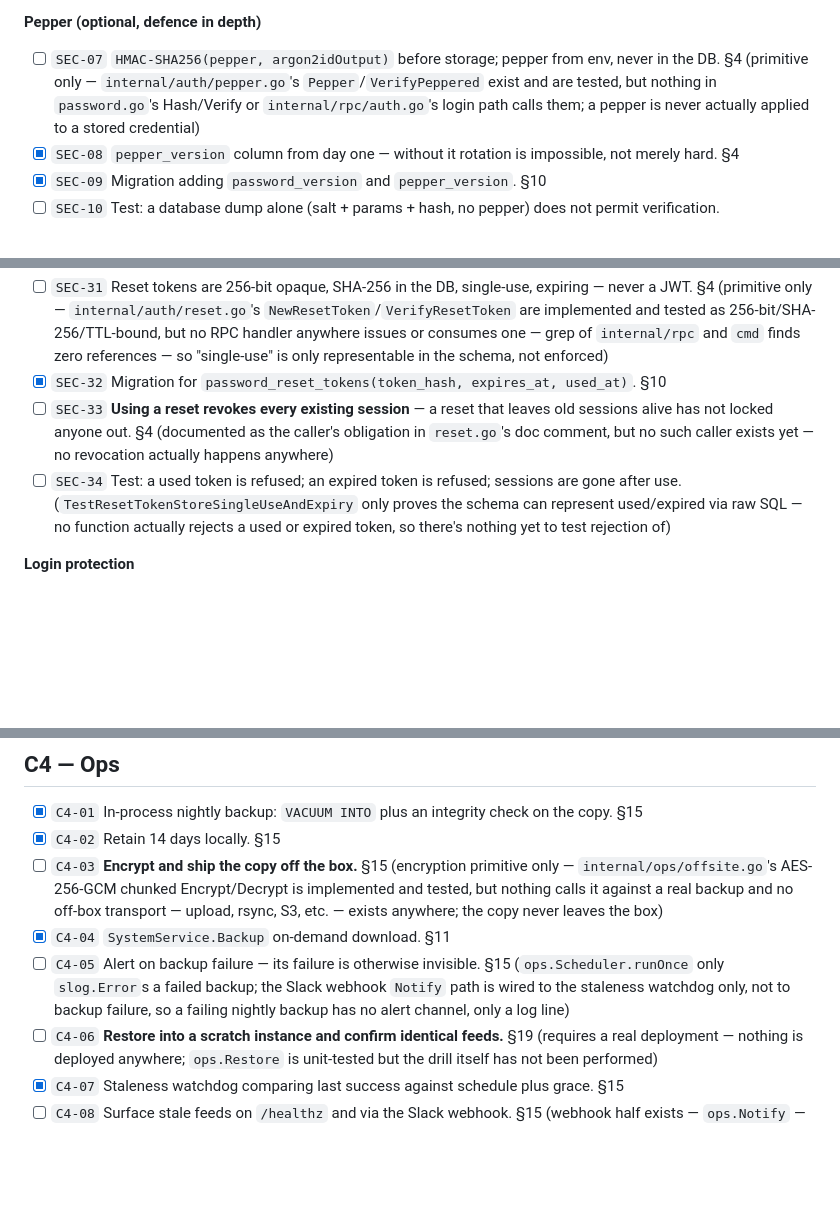
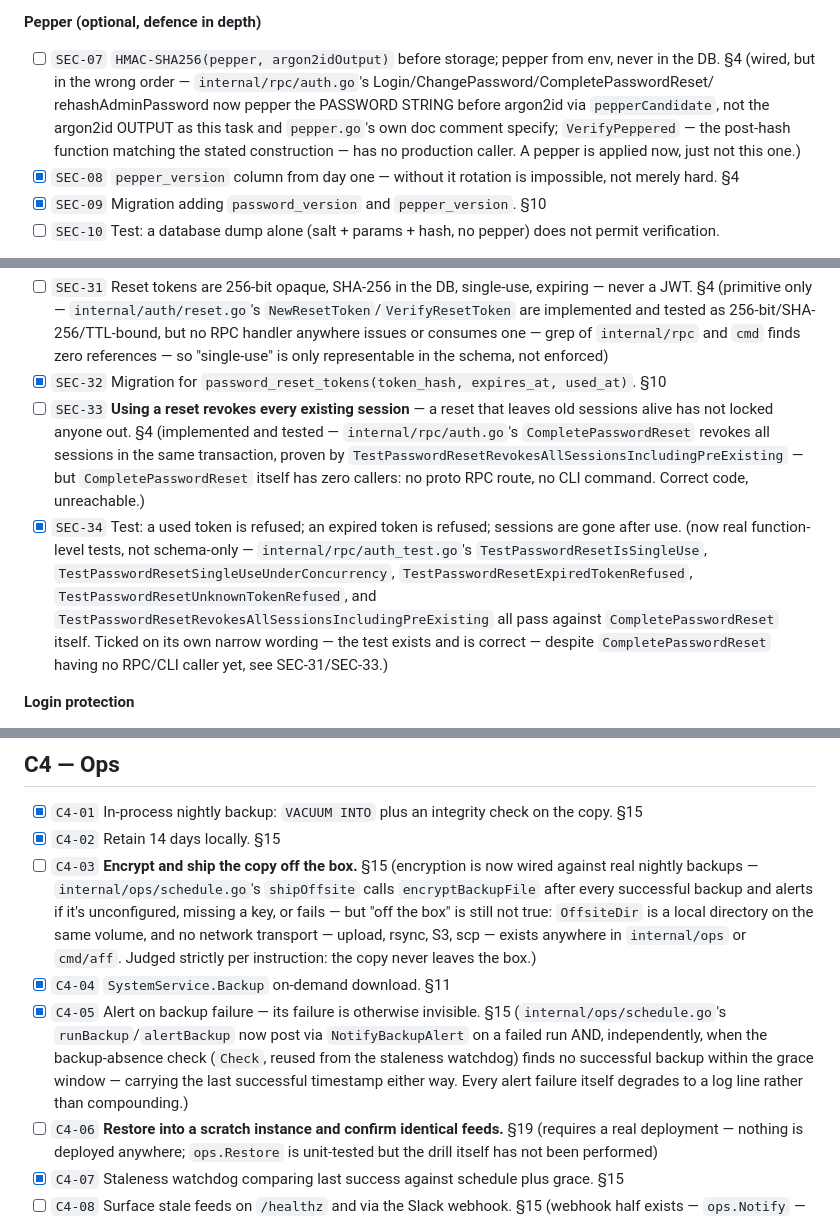
Before and after one commit to monstercameron/AnimeFeedFlux, a Markdown page: TODOS.md, 3 parts joined by grey strips. Drawn GitHub-style; blank space fills up the shorter version.

```diff
--- a/TODOS.md
+++ b/TODOS.md
@@ -361,9 +361,10 @@ leak, a denylist to maintain, and a logout that is not actually immediate.
 **Pepper (optional, defence in depth)**
 
 - [ ] `SEC-07` `HMAC-SHA256(pepper, argon2idOutput)` before storage; pepper from env, never in the DB. §4
-      (primitive only — `internal/auth/pepper.go`'s `Pepper`/`VerifyPeppered` exist and are tested, but nothing in
-      `password.go`'s Hash/Verify or `internal/rpc/auth.go`'s login path calls them; a pepper is never actually
-      applied to a stored credential)
+      (wired, but in the wrong order — `internal/rpc/auth.go`'s Login/ChangePassword/CompletePasswordReset/
+      rehashAdminPassword now pepper the PASSWORD STRING before argon2id via `pepperCandidate`, not the argon2id
+      OUTPUT as this task and `pepper.go`'s own doc comment specify; `VerifyPeppered` — the post-hash function
+      matching the stated construction — has no production caller. A pepper is applied now, just not this one.)
 - [x] `SEC-08` `pepper_version` column from day one — without it rotation is impossible, not merely hard. §4
 - [x] `SEC-09` Migration adding `password_version` and `pepper_version`. §10
 - [ ] `SEC-10` Test: a database dump alone (salt + params + hash, no pepper) does not permit verification.
@@ -417,11 +418,17 @@ leak, a denylist to maintain, and a logout that is not actually immediate.
       and `cmd` finds zero references — so "single-use" is only representable in the schema, not enforced)
 - [x] `SEC-32` Migration for `password_reset_tokens(token_hash, expires_at, used_at)`. §10
 - [ ] `SEC-33` **Using a reset revokes every existing session** — a reset that leaves old sessions
-      alive has not locked anyone out. §4 (documented as the caller's obligation in `reset.go`'s doc comment, but
-      no such caller exists yet — no revocation actually happens anywhere)
-- [ ] `SEC-34` Test: a used token is refused; an expired token is refused; sessions are gone after use.
-      (`TestResetTokenStoreSingleUseAndExpiry` only proves the schema can represent used/expired via raw SQL —
-      no function actually rejects a used or expired token, so there's nothing yet to test rejection of)
+      alive has not locked anyone out. §4 (implemented and tested — `internal/rpc/auth.go`'s
+      `CompletePasswordReset` revokes all sessions in the same transaction, proven by
+      `TestPasswordResetRevokesAllSessionsIncludingPreExisting` — but `CompletePasswordReset` itself has zero
+      callers: no proto RPC route, no CLI command. Correct code, unreachable.)
+- [x] `SEC-34` Test: a used token is refused; an expired token is refused; sessions are gone after use.
+      (now real function-level tests, not schema-only — `internal/rpc/auth_test.go`'s
+      `TestPasswordResetIsSingleUse`, `TestPasswordResetSingleUseUnderConcurrency`,
+      `TestPasswordResetExpiredTokenRefused`, `TestPasswordResetUnknownTokenRefused`, and
+      `TestPasswordResetRevokesAllSessionsIncludingPreExisting` all pass against `CompletePasswordReset` itself.
+      Ticked on its own narrow wording — the test exists and is correct — despite `CompletePasswordReset` having
+      no RPC/CLI caller yet, see SEC-31/SEC-33.)
 
 **Login protection**
 
@@ -647,13 +654,17 @@ every commit. The UI walkthroughs in `DF` come later and do not replace these.
 
 - [x] `C4-01` In-process nightly backup: `VACUUM INTO` plus an integrity check on the copy. §15
 - [x] `C4-02` Retain 14 days locally. §15
-- [ ] `C4-03` **Encrypt and ship the copy off the box.** §15 (encryption primitive only — `internal/ops/offsite.go`'s
-      AES-256-GCM chunked Encrypt/Decrypt is implemented and tested, but nothing calls it against a real backup and
-      no off-box transport — upload, rsync, S3, etc. — exists anywhere; the copy never leaves the box)
+- [ ] `C4-03` **Encrypt and ship the copy off the box.** §15 (encryption is now wired against real nightly backups
+      — `internal/ops/schedule.go`'s `shipOffsite` calls `encryptBackupFile` after every successful backup and
+      alerts if it's unconfigured, missing a key, or fails — but "off the box" is still not true: `OffsiteDir` is a
+      local directory on the same volume, and no network transport — upload, rsync, S3, scp — exists anywhere in
+      `internal/ops` or `cmd/aff`. Judged strictly per instruction: the copy never leaves the box.)
 - [x] `C4-04` `SystemService.Backup` on-demand download. §11
-- [ ] `C4-05` Alert on backup failure — its failure is otherwise invisible. §15 (`ops.Scheduler.runOnce` only
-      `slog.Error`s a failed backup; the Slack webhook `Notify` path is wired to the staleness watchdog only, not
-      to backup failure, so a failing nightly backup has no alert channel, only a log line)
+- [x] `C4-05` Alert on backup failure — its failure is otherwise invisible. §15 (`internal/ops/schedule.go`'s
+      `runBackup`/`alertBackup` now post via `NotifyBackupAlert` on a failed run AND, independently, when the
+      backup-absence check (`Check`, reused from the staleness watchdog) finds no successful backup within the
+      grace window — carrying the last successful timestamp either way. Every alert failure itself degrades to a
+      log line rather than compounding.)
 - [ ] `C4-06` **Restore into a scratch instance and confirm identical feeds.** §19 (requires a real deployment —
       nothing is deployed anywhere; `ops.Restore` is unit-tested but the drill itself has not been performed)
 - [x] `C4-07` Staleness watchdog comparing last success against schedule plus grace. §15
```
Also changed, not shown: other parts of TODOS.md (+17 -17 lines).
